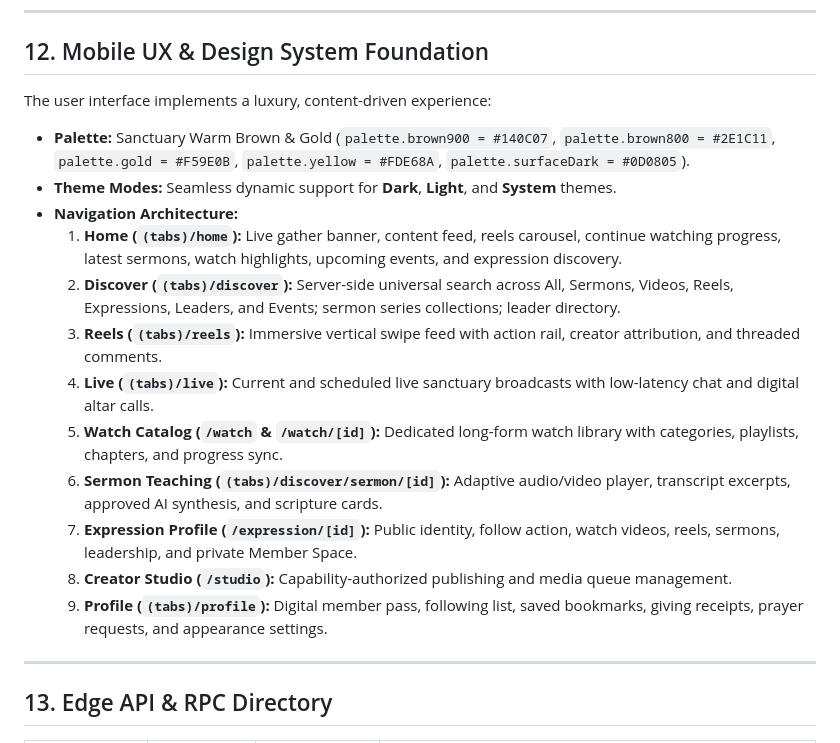
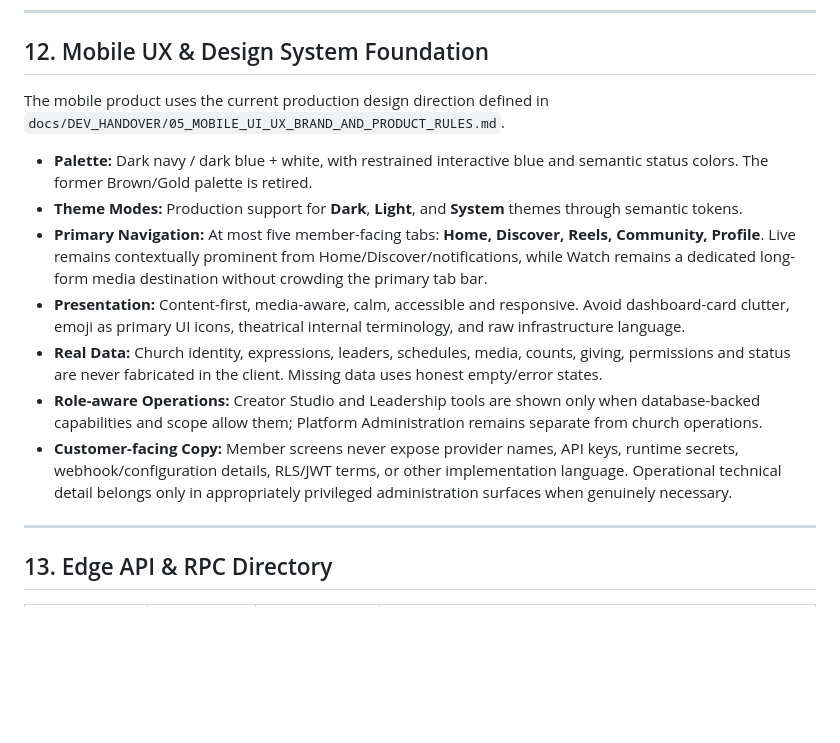
Before and after one commit to bigskima/Cot-church-Project, a Markdown page: docs/FULLARCTECT.MD, the part around the change. GitHub-like rendering; blank space fills up the shorter version.

Commit message:
Align master architecture with current mobile product rules

```diff
--- a/docs/FULLARCTECT.MD
+++ b/docs/FULLARCTECT.MD
@@ -259,19 +259,15 @@ The AI Gateway connects to the content pipeline to accelerate ministry workflows
 
 ## 12. Mobile UX & Design System Foundation
 
-The user interface implements a luxury, content-driven experience:
-* **Palette:** Sanctuary Warm Brown & Gold (`palette.brown900 = #140C07`, `palette.brown800 = #2E1C11`, `palette.gold = #F59E0B`, `palette.yellow = #FDE68A`, `palette.surfaceDark = #0D0805`).
-* **Theme Modes:** Seamless dynamic support for **Dark**, **Light**, and **System** themes.
-* **Navigation Architecture:**
-  1. **Home (`(tabs)/home`):** Live gather banner, content feed, reels carousel, continue watching progress, latest sermons, watch highlights, upcoming events, and expression discovery.
-  2. **Discover (`(tabs)/discover`):** Server-side universal search across All, Sermons, Videos, Reels, Expressions, Leaders, and Events; sermon series collections; leader directory.
-  3. **Reels (`(tabs)/reels`):** Immersive vertical swipe feed with action rail, creator attribution, and threaded comments.
-  4. **Live (`(tabs)/live`):** Current and scheduled live sanctuary broadcasts with low-latency chat and digital altar calls.
-  5. **Watch Catalog (`/watch` & `/watch/[id]`):** Dedicated long-form watch library with categories, playlists, chapters, and progress sync.
-  6. **Sermon Teaching (`(tabs)/discover/sermon/[id]`):** Adaptive audio/video player, transcript excerpts, approved AI synthesis, and scripture cards.
-  7. **Expression Profile (`/expression/[id]`):** Public identity, follow action, watch videos, reels, sermons, leadership, and private Member Space.
-  8. **Creator Studio (`/studio`):** Capability-authorized publishing and media queue management.
-  9. **Profile (`(tabs)/profile`):** Digital member pass, following list, saved bookmarks, giving receipts, prayer requests, and appearance settings.
+The mobile product uses the current production design direction defined in `docs/DEV_HANDOVER/05_MOBILE_UI_UX_BRAND_AND_PRODUCT_RULES.md`.
+
+* **Palette:** Dark navy / dark blue + white, with restrained interactive blue and semantic status colors. The former Brown/Gold palette is retired.
+* **Theme Modes:** Production support for **Dark**, **Light**, and **System** themes through semantic tokens.
+* **Primary Navigation:** At most five member-facing tabs: **Home, Discover, Reels, Community, Profile**. Live remains contextually prominent from Home/Discover/notifications, while Watch remains a dedicated long-form media destination without crowding the primary tab bar.
+* **Presentation:** Content-first, media-aware, calm, accessible and responsive. Avoid dashboard-card clutter, emoji as primary UI icons, theatrical internal terminology, and raw infrastructure language.
+* **Real Data:** Church identity, expressions, leaders, schedules, media, counts, giving, permissions and status are never fabricated in the client. Missing data uses honest empty/error states.
+* **Role-aware Operations:** Creator Studio and Leadership tools are shown only when database-backed capabilities and scope allow them; Platform Administration remains separate from church operations.
+* **Customer-facing Copy:** Member screens never expose provider names, API keys, runtime secrets, webhook/configuration details, RLS/JWT terms, or other implementation language. Operational technical detail belongs only in appropriately privileged administration surfaces when genuinely necessary.
 
 ---
 
```
